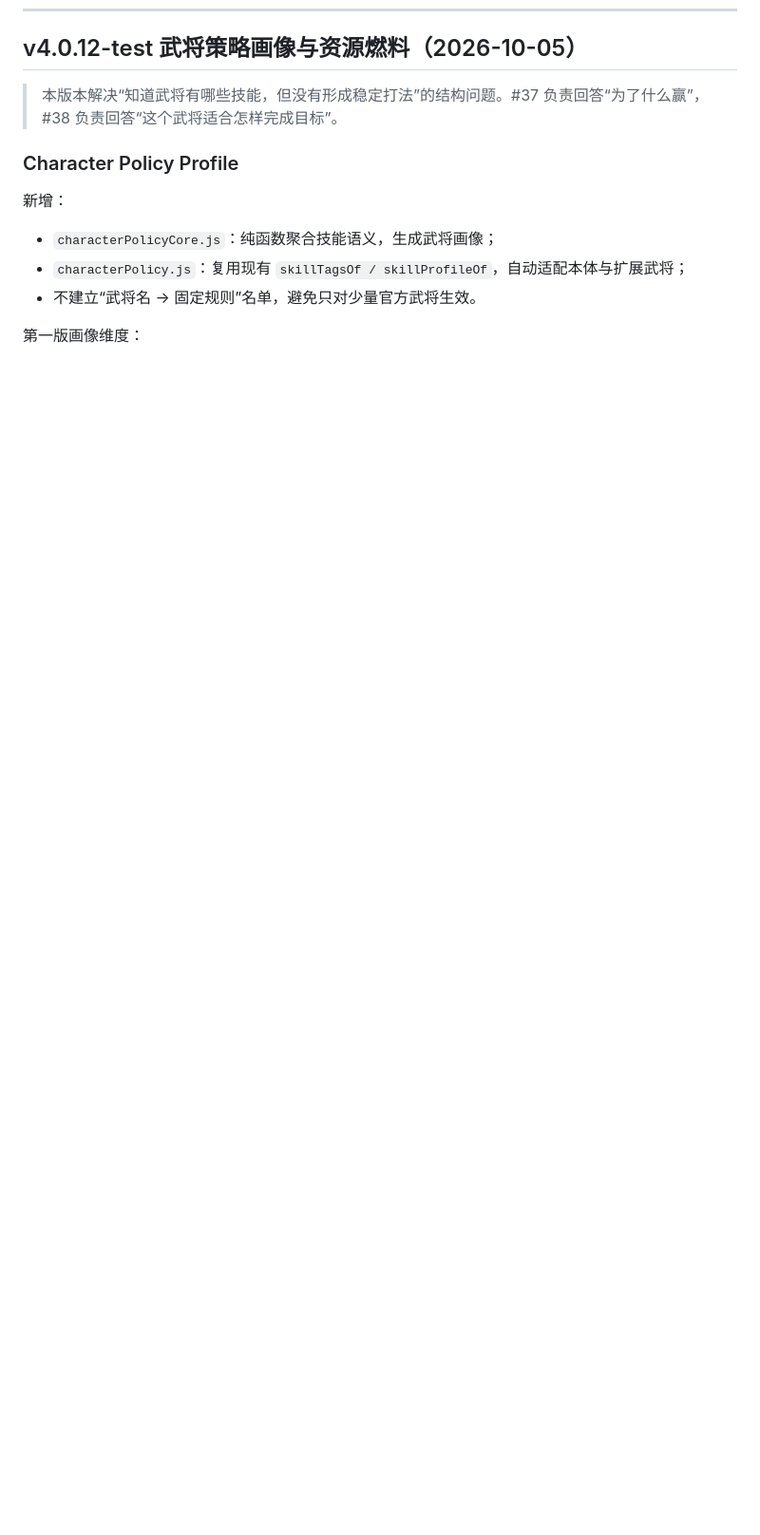
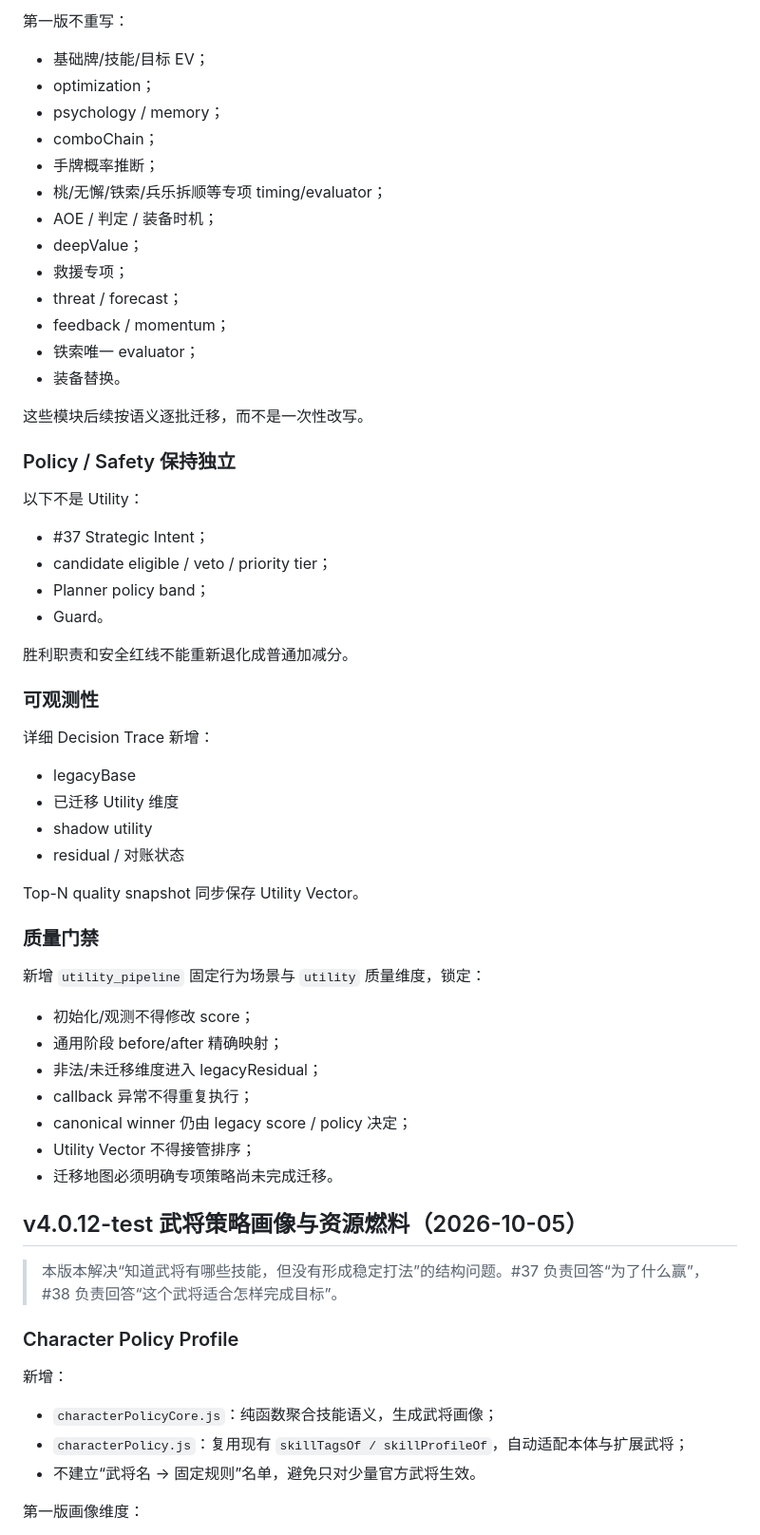
Before and after one commit to WeiqiaoCode/Noname-AI, a Markdown page: CHANGELOG.md, the part around one of its changes. Shown at 95% size. Drawn GitHub-style; blank space fills up the shorter version.

Commit message:
文档：记录4.0.13统一Utility Pipeline｜Document unified utility pipeline

```diff
--- a/CHANGELOG.md
+++ b/CHANGELOG.md
@@ -10,3 +71,54 @@
+第一版不重写：
+
+- 基础牌/技能/目标 EV；
+- optimization；
+- psychology / memory；
+- comboChain；
+- 手牌概率推断；
+- 桃/无懈/铁索/兵乐拆顺等专项 timing/evaluator；
+- AOE / 判定 / 装备时机；
+- deepValue；
+- 救援专项；
+- threat / forecast；
+- feedback / momentum；
+- 铁索唯一 evaluator；
+- 装备替换。
+
+这些模块后续按语义逐批迁移，而不是一次性改写。
+
+### Policy / Safety 保持独立
+
+以下不是 Utility：
+
+- #37 Strategic Intent；
+- candidate eligible / veto / priority tier；
+- Planner policy band；
+- Guard。
+
+胜利职责和安全红线不能重新退化成普通加减分。
+
+### 可观测性
+
+详细 Decision Trace 新增：
+
+- legacyBase
+- 已迁移 Utility 维度
+- shadow utility
+- residual / 对账状态
+
+Top-N quality snapshot 同步保存 Utility Vector。
+
+### 质量门禁
+
+新增 `utility_pipeline` 固定行为场景与 `utility` 质量维度，锁定：
+
+- 初始化/观测不得修改 score；
+- 通用阶段 before/after 精确映射；
+- 非法/未迁移维度进入 legacyResidual；
+- callback 异常不得重复执行；
+- canonical winner 仍由 legacy score / policy 决定；
+- Utility Vector 不得接管排序；
+- 迁移地图必须明确专项策略尚未完成迁移。
 
 ## v4.0.12-test 武将策略画像与资源燃料（2026-10-05）
 
```
Also changed, not shown: other parts of CHANGELOG.md (+62 -1 lines).
